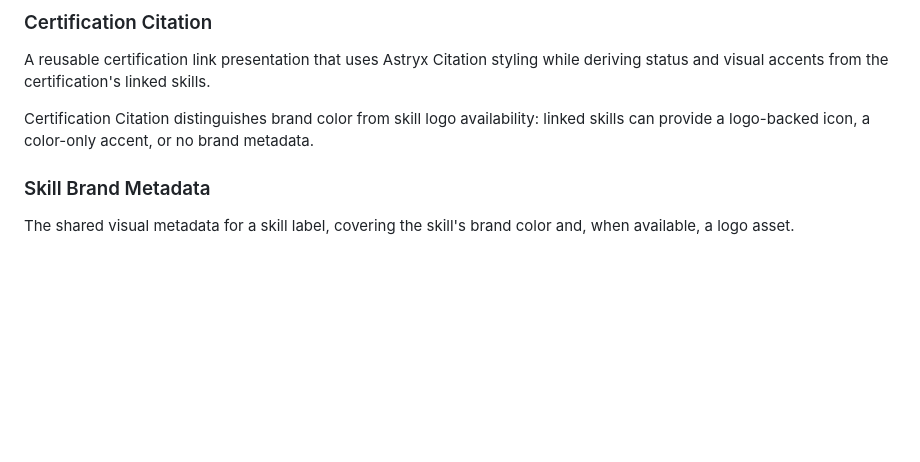
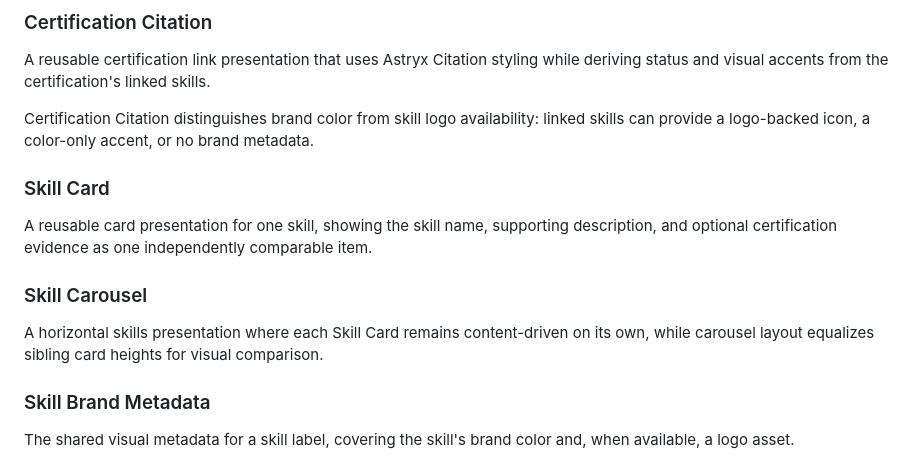
Before and after one commit to benkim0414/benkim0414, a Markdown page: CONCEPTS.md, the part around the change. Drawn GitHub-style; blank space fills up the shorter version.

Commit message:
docs(github.io): document skill carousel height fix

```diff
--- a/CONCEPTS.md
+++ b/CONCEPTS.md
@@ -44,6 +44,14 @@ A reusable certification link presentation that uses Astryx Citation styling whi
 
 Certification Citation distinguishes brand color from skill logo availability: linked skills can provide a logo-backed icon, a color-only accent, or no brand metadata.
 
+### Skill Card
+
+A reusable card presentation for one skill, showing the skill name, supporting description, and optional certification evidence as one independently comparable item.
+
+### Skill Carousel
+
+A horizontal skills presentation where each Skill Card remains content-driven on its own, while carousel layout equalizes sibling card heights for visual comparison.
+
 ### Skill Brand Metadata
 
 The shared visual metadata for a skill label, covering the skill's brand color and, when available, a logo asset.
```
Also changed, not shown: 1 other file.
